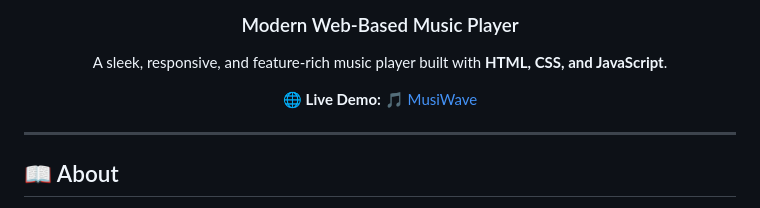
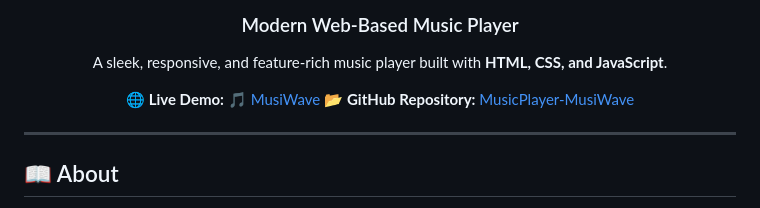
Before and after one commit to Shrutika2026/MusicPlayer-MusiWave, a Markdown page: README.md, the part around the change. Rendered like a GitHub page.

```diff
--- a/README.md
+++ b/README.md
@@ -7,6 +7,7 @@
 A sleek, responsive, and feature-rich music player built with **HTML, CSS, and JavaScript**.
 
 🌐 **Live Demo:** [🎵 MusiWave](https://music-player-musi-wave.vercel.app/)
+📂 **GitHub Repository:** [MusicPlayer-MusiWave](https://github.com/Shrutika2026/MusicPlayer-MusiWave)
 
 </div>
 
```
